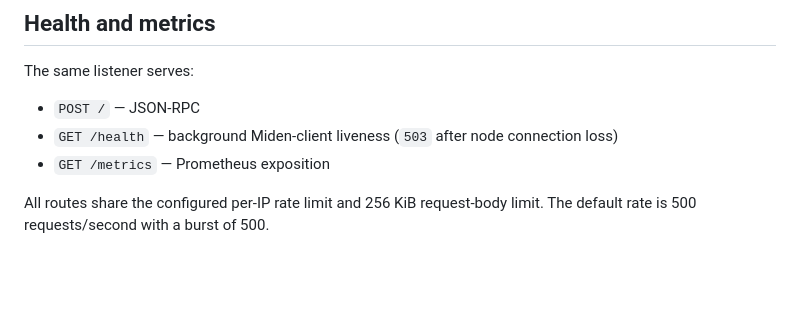
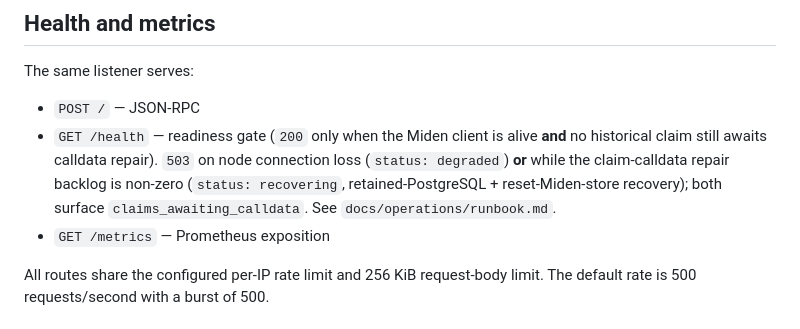
Before and after one commit to gateway-fm/miden-agglayer, a Markdown page: README.md, the part around the change. Drawn GitHub-style; blank space fills up the shorter version.

```diff
--- a/README.md
+++ b/README.md
@@ -148,7 +148,7 @@ to that topology while keeping port `8546` private.
 The same listener serves:
 
 - `POST /` — JSON-RPC
-- `GET /health` — background Miden-client liveness (`503` after node connection loss)
+- `GET /health` — readiness gate (`200` only when the Miden client is alive **and** no historical claim still awaits calldata repair). `503` on node connection loss (`status: degraded`) **or** while the claim-calldata repair backlog is non-zero (`status: recovering`, retained-PostgreSQL + reset-Miden-store recovery); both surface `claims_awaiting_calldata`. See `docs/operations/runbook.md`.
 - `GET /metrics` — Prometheus exposition
 
 All routes share the configured per-IP rate limit and 256 KiB request-body
```
Also changed, not shown: docs/operations/diagnostics.md (+8 -3 lines), docs/operations/monitoring.md (+1 -1 lines).
